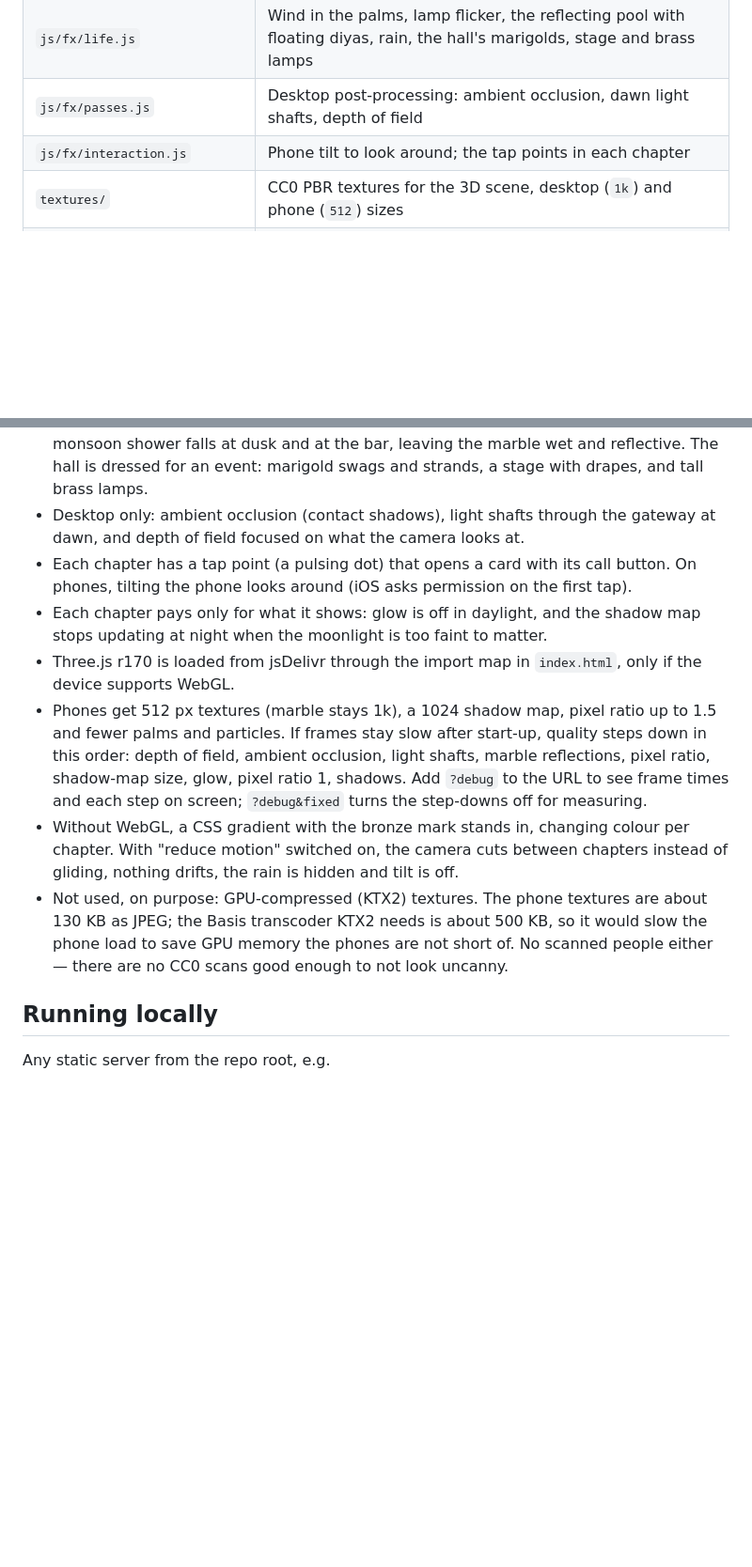
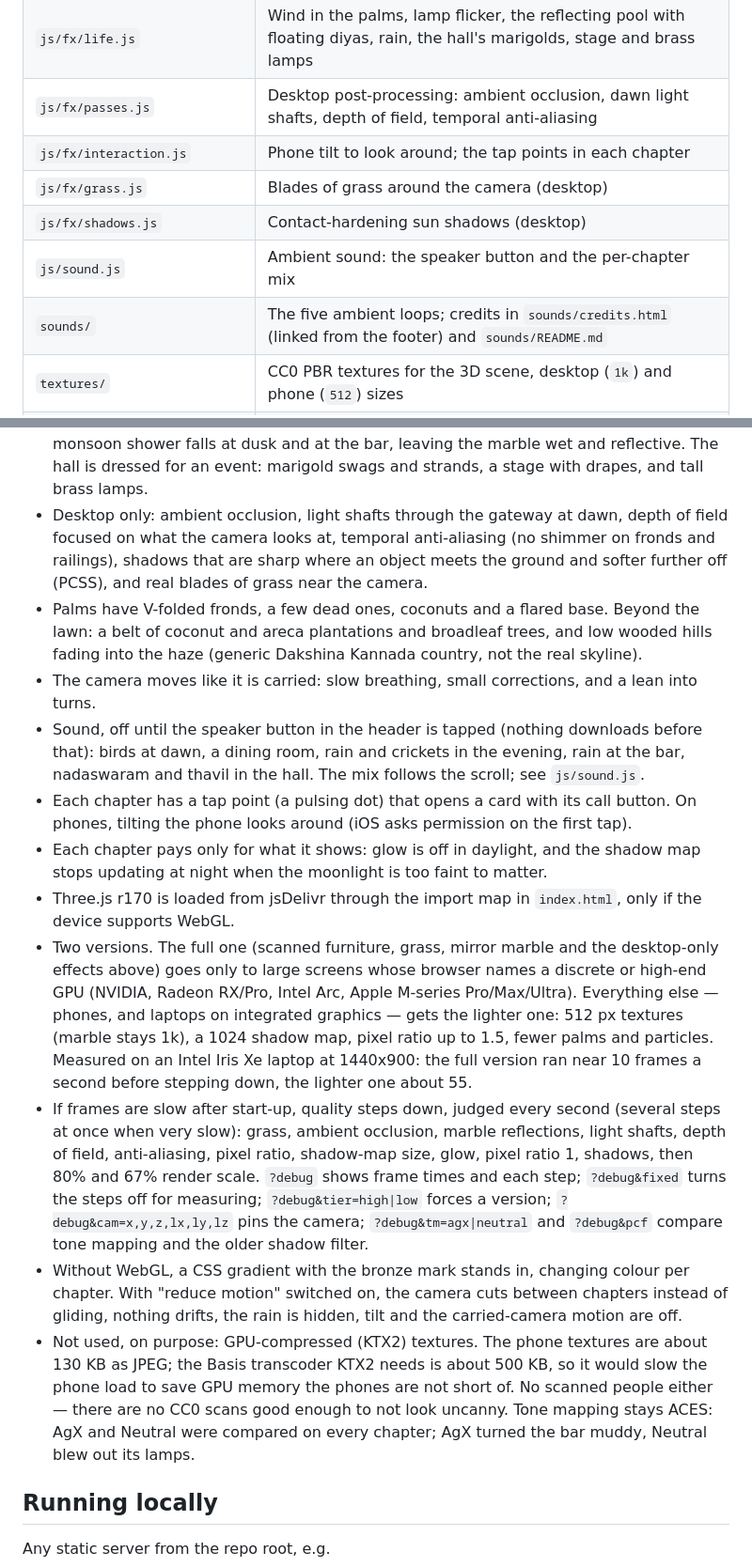
Before and after one commit to roshanvijay37/yathvikplacemoodbidri, a Markdown page: README.md, 2 parts joined by grey strips. Shown at 94% size. GitHub-like rendering; blank space fills up the shorter version.

Commit message:
Docs: realism pass 3, sound, GPU-based version choice, what needs the real place
Co-Authored-By: Claude Opus 5.5 (1M context) <noreply@anthropic.com>

```diff
--- a/README.md
+++ b/README.md
@@ -22,8 +22,12 @@ and hosting. Read it before changing anything on the site.
 | `js/scene.js` | The 3D world (Three.js). Knows nothing about the text |
 | `js/chapters.js` | Camera stops, time-of-day moods and the scene layout per chapter |
 | `js/fx/life.js` | Wind in the palms, lamp flicker, the reflecting pool with floating diyas, rain, the hall's marigolds, stage and brass lamps |
-| `js/fx/passes.js` | Desktop post-processing: ambient occlusion, dawn light shafts, depth of field |
+| `js/fx/passes.js` | Desktop post-processing: ambient occlusion, dawn light shafts, depth of field, temporal anti-aliasing |
 | `js/fx/interaction.js` | Phone tilt to look around; the tap points in each chapter |
+| `js/fx/grass.js` | Blades of grass around the camera (desktop) |
+| `js/fx/shadows.js` | Contact-hardening sun shadows (desktop) |
+| `js/sound.js` | Ambient sound: the speaker button and the per-chapter mix |
+| `sounds/` | The five ambient loops; credits in `sounds/credits.html` (linked from the footer) and `sounds/README.md` |
 | `textures/` | CC0 PBR textures for the 3D scene, desktop (`1k`) and phone (`512`) sizes |
 | `models/` | CC0 scanned furniture, lamps, plants and bottles (desktop only), credits in `models/README.md` |
 | `brand/` | Logo files — `mark.svg` is also the source of the 3D gateway and the favicon |
@@ -109,8 +113,21 @@ Photos appear as a swipeable strip inside the chapter's panel, on top of the
   floating on it, and a monsoon shower falls at dusk and at the bar, leaving the
   marble wet and reflective. The hall is dressed for an event: marigold swags
   and strands, a stage with drapes, and tall brass lamps.
-- Desktop only: ambient occlusion (contact shadows), light shafts through the
-  gateway at dawn, and depth of field focused on what the camera looks at.
+- Desktop only: ambient occlusion, light shafts through the gateway at dawn,
+  depth of field focused on what the camera looks at, temporal anti-aliasing
+  (no shimmer on fronds and railings), shadows that are sharp where an object
+  meets the ground and softer further off (PCSS), and real blades of grass
+  near the camera.
+- Palms have V-folded fronds, a few dead ones, coconuts and a flared base.
+  Beyond the lawn: a belt of coconut and areca plantations and broadleaf
+  trees, and low wooded hills fading into the haze (generic Dakshina Kannada
+  country, not the real skyline).
+- The camera moves like it is carried: slow breathing, small corrections, and
+  a lean into turns.
+- Sound, off until the speaker button in the header is tapped (nothing
+  downloads before that): birds at dawn, a dining room, rain and crickets in the
+  evening, rain at the bar, nadaswaram and thavil in the hall. The mix follows
+  the scroll; see `js/sound.js`.
 - Each chapter has a tap point (a pulsing dot) that opens a card with its call
   button. On phones, tilting the phone looks around (iOS asks permission on
   the first tap).
@@ -118,21 +135,32 @@ Photos appear as a swipeable strip inside the chapter's panel, on top of the
   shadow map stops updating at night when the moonlight is too faint to matter.
 - Three.js r170 is loaded from jsDelivr through the import map in
   `index.html`, only if the device supports WebGL.
-- Phones get 512 px textures (marble stays 1k), a 1024 shadow map, pixel ratio
-  up to 1.5 and fewer palms and particles. If frames stay slow after start-up,
-  quality steps down in this order: depth of field, ambient occlusion, light
-  shafts, marble reflections, pixel ratio, shadow-map
-  size, glow, pixel ratio 1, shadows. Add `?debug` to the URL to see frame times
-  and each step on screen; `?debug&fixed` turns the step-downs off for measuring.
+- Two versions. The full one (scanned furniture, grass, mirror marble and the
+  desktop-only effects above) goes only to large screens whose browser names a
+  discrete or high-end GPU (NVIDIA, Radeon RX/Pro, Intel Arc, Apple M-series
+  Pro/Max/Ultra). Everything else — phones, and laptops on integrated
+  graphics — gets the lighter one: 512 px textures (marble stays 1k), a 1024
+  shadow map, pixel ratio up to 1.5, fewer palms and particles. Measured on an
+  Intel Iris Xe laptop at 1440x900: the full version ran near 10 frames a
+  second before stepping down, the lighter one about 55.
+- If frames are slow after start-up, quality steps down, judged every second
+  (several steps at once when very slow): grass, ambient occlusion, marble
+  reflections, light shafts, depth of field, anti-aliasing, pixel ratio,
+  shadow-map size, glow, pixel ratio 1, shadows, then 80% and 67% render scale.
+  `?debug` shows frame times and each step; `?debug&fixed` turns the steps off
+  for measuring; `?debug&tier=high|low` forces a version; `?debug&cam=x,y,z,lx,ly,lz`
+  pins the camera; `?debug&tm=agx|neutral` and `?debug&pcf` compare tone
+  mapping and the older shadow filter.
 - Without WebGL, a CSS gradient with the bronze mark stands in, changing colour
   per chapter. With "reduce motion" switched on, the camera cuts between
-  chapters instead of gliding, nothing drifts, the rain is hidden and tilt is
-  off.
+  chapters instead of gliding, nothing drifts, the rain is hidden, tilt and
+  the carried-camera motion are off.
 - Not used, on purpose: GPU-compressed (KTX2) textures. The phone textures are
   about 130 KB as JPEG; the Basis transcoder KTX2 needs is about 500 KB, so it
   would slow the phone load to save GPU memory the phones are not short of.
   No scanned people either — there are no CC0 scans good enough to not look
-  uncanny.
+  uncanny. Tone mapping stays ACES: AgX and Neutral were compared on every
+  chapter; AgX turned the bar muddy, Neutral blew out its lamps.
 
 ## Running locally
 
```
Also changed, not shown: PROJECT.md (+36 -0 lines).
